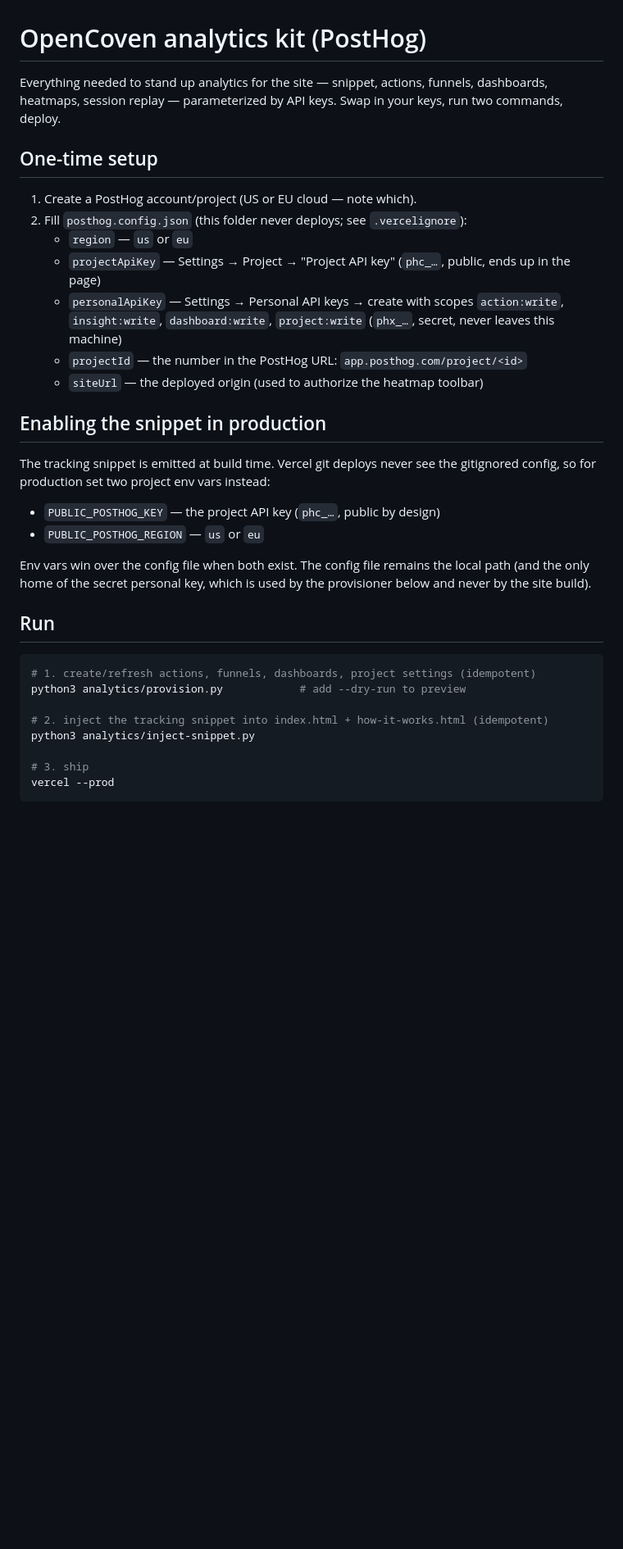
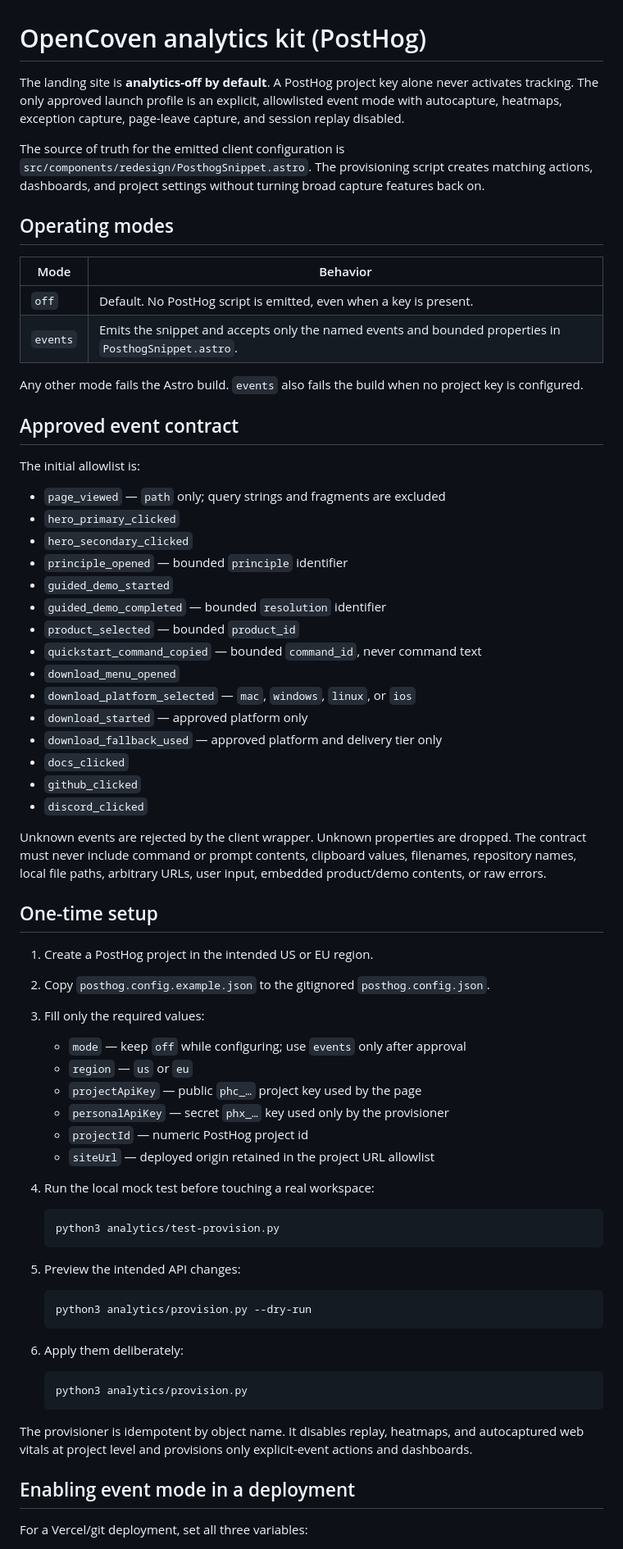
Before and after one commit to OpenCoven/coven-landing, a Markdown page: analytics/README.md, the part around one of its changes. Shown at 82% size. GitHub-like rendering; blank space fills up the shorter version.

Commit message:
docs(analytics): document privacy-safe event mode

````diff
--- a/analytics/README.md
+++ b/analytics/README.md
@@ -1,44 +1,85 @@
 # OpenCoven analytics kit (PostHog)
 
-Everything needed to stand up analytics for the site — snippet, actions,
-funnels, dashboards, heatmaps, session replay — parameterized by API keys.
-Swap in your keys, run two commands, deploy.
+The landing site is **analytics-off by default**. A PostHog project key alone
+never activates tracking. The only approved launch profile is an explicit,
+allowlisted event mode with autocapture, heatmaps, exception capture, page-leave
+capture, and session replay disabled.
+
+The source of truth for the emitted client configuration is
+`src/components/redesign/PosthogSnippet.astro`. The provisioning script creates
+matching actions, dashboards, and project settings without turning broad
+capture features back on.
+
+## Operating modes
+
+| Mode | Behavior |
+|---|---|
+| `off` | Default. No PostHog script is emitted, even when a key is present. |
+| `events` | Emits the snippet and accepts only the named events and bounded properties in `PosthogSnippet.astro`. |
+
+Any other mode fails the Astro build. `events` also fails the build when no
+project key is configured.
+
+## Approved event contract
+
+The initial allowlist is:
+
+- `page_viewed` — `path` only; query strings and fragments are excluded
+- `hero_primary_clicked`
+- `hero_secondary_clicked`
+- `principle_opened` — bounded `principle` identifier
+- `guided_demo_started`
+- `guided_demo_completed` — bounded `resolution` identifier
+- `product_selected` — bounded `product_id`
+- `quickstart_command_copied` — bounded `command_id`, never command text
+- `download_menu_opened`
+- `download_platform_selected` — `mac`, `windows`, `linux`, or `ios`
+- `download_started` — approved platform only
+- `download_fallback_used` — approved platform and delivery tier only
+- `docs_clicked`
+- `github_clicked`
+- `discord_clicked`
+
+Unknown events are rejected by the client wrapper. Unknown properties are
+dropped. The contract must never include command or prompt contents, clipboard
+values, filenames, repository names, local file paths, arbitrary URLs, user
+input, embedded product/demo contents, or raw errors.
 
 ## One-time setup
 
-1. Create a PostHog account/project (US or EU cloud — note which).
-2. Fill `posthog.config.json` (this folder never deploys; see `.vercelignore`):
+1. Create a PostHog project in the intended US or EU region.
+2. Copy `posthog.config.example.json` to the gitignored
+   `posthog.config.json`.
+3. Fill only the required values:
+   - `mode` — keep `off` while configuring; use `events` only after approval
    - `region` — `us` or `eu`
-   - `projectApiKey` — Settings → Project → "Project API key" (`phc_…`, public,
-     ends up in the page)
-   - `personalApiKey` — Settings → Personal API keys → create with scopes
-     `action:write`, `insight:write`, `dashboard:write`, `project:write`
-     (`phx_…`, secret, never leaves this machine)
-   - `projectId` — the number in the PostHog URL: `app.posthog.com/project/<id>`
-   - `siteUrl` — the deployed origin (used to authorize the heatmap toolbar)
+   - `projectApiKey` — public `phc_…` project key used by the page
+   - `personalApiKey` — secret `phx_…` key used only by the provisioner
+   - `projectId` — numeric PostHog project id
+   - `siteUrl` — deployed origin retained in the project URL allowlist
+4. Run the local mock test before touching a real workspace:
 
-## Enabling the snippet in production
+   ```bash
+   python3 analytics/test-provision.py
+   ```
 
-The tracking snippet is emitted at build time. Vercel git deploys never see
-the gitignored config, so for production set two project env vars instead:
+5. Preview the intended API changes:
 
-- `PUBLIC_POSTHOG_KEY` — the project API key (`phc_…`, public by design)
-- `PUBLIC_POSTHOG_REGION` — `us` or `eu`
+   ```bash
+   python3 analytics/provision.py --dry-run
+   ```
 
-Env vars win over the config file when both exist. The config file remains
-the local path (and the only home of the secret personal key, which is used
-by the provisioner below and never by the site build).
+6. Apply them deliberately:
 
-## Run
+   ```bash
+   python3 analytics/provision.py
+   ```
 
-```bash
-# 1. create/refresh actions, funnels, dashboards, project settings (idempotent)
-python3 analytics/provision.py            # add --dry-run to preview
+The provisioner is idempotent by object name. It disables replay, heatmaps, and
+autocaptured web vitals at project level and provisions only explicit-event
+actions and dashboards.
 
-# 2. inject the tracking snippet into index.html + how-it-works.html (idempotent)
-python3 analytics/inject-snippet.py
+## Enabling event mode in a deployment
 
-# 3. ship
-vercel --prod
-```
+For a Vercel/git deployment, set all three variables:
 
````
Also changed, not shown: other parts of analytics/README.md (+42 -34 lines).
